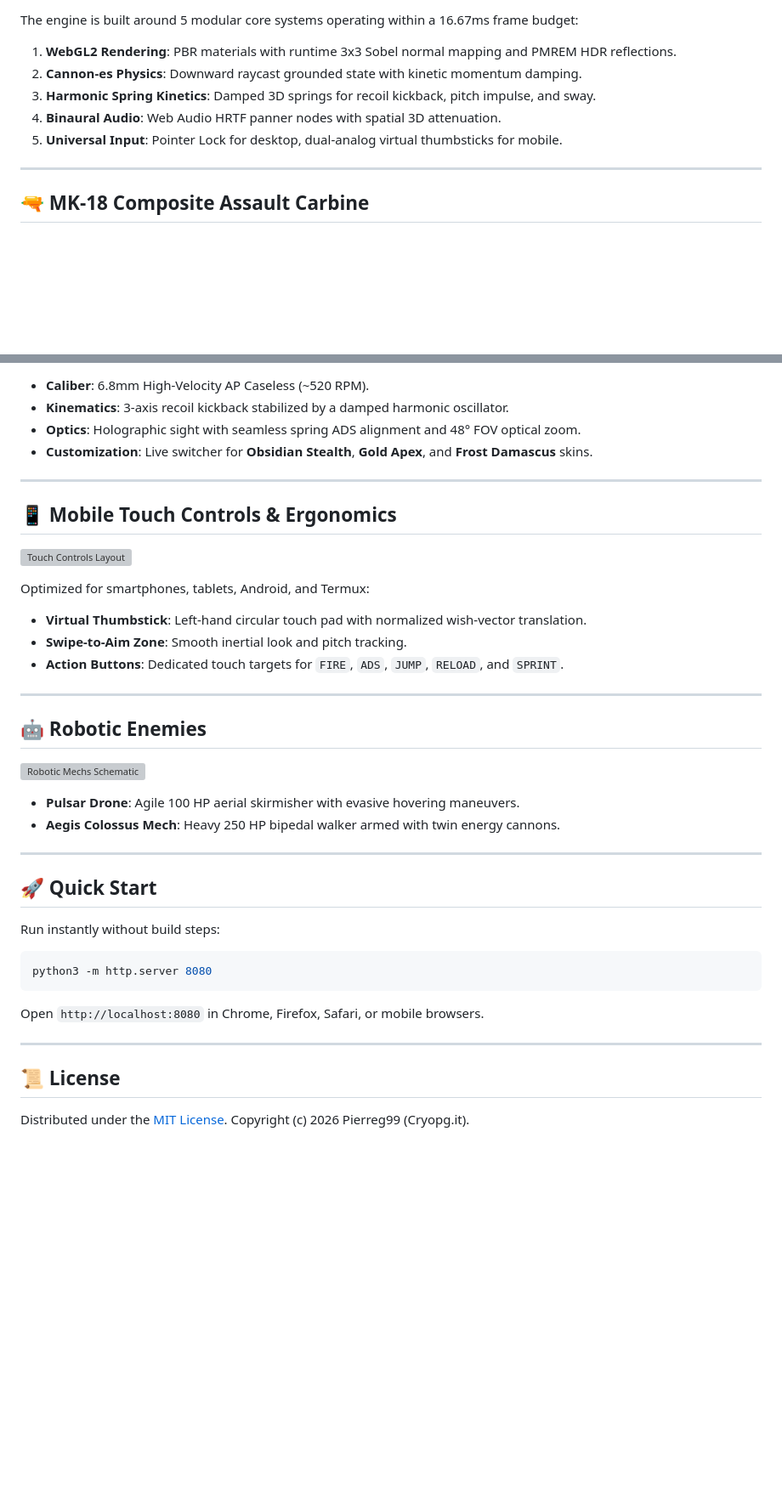
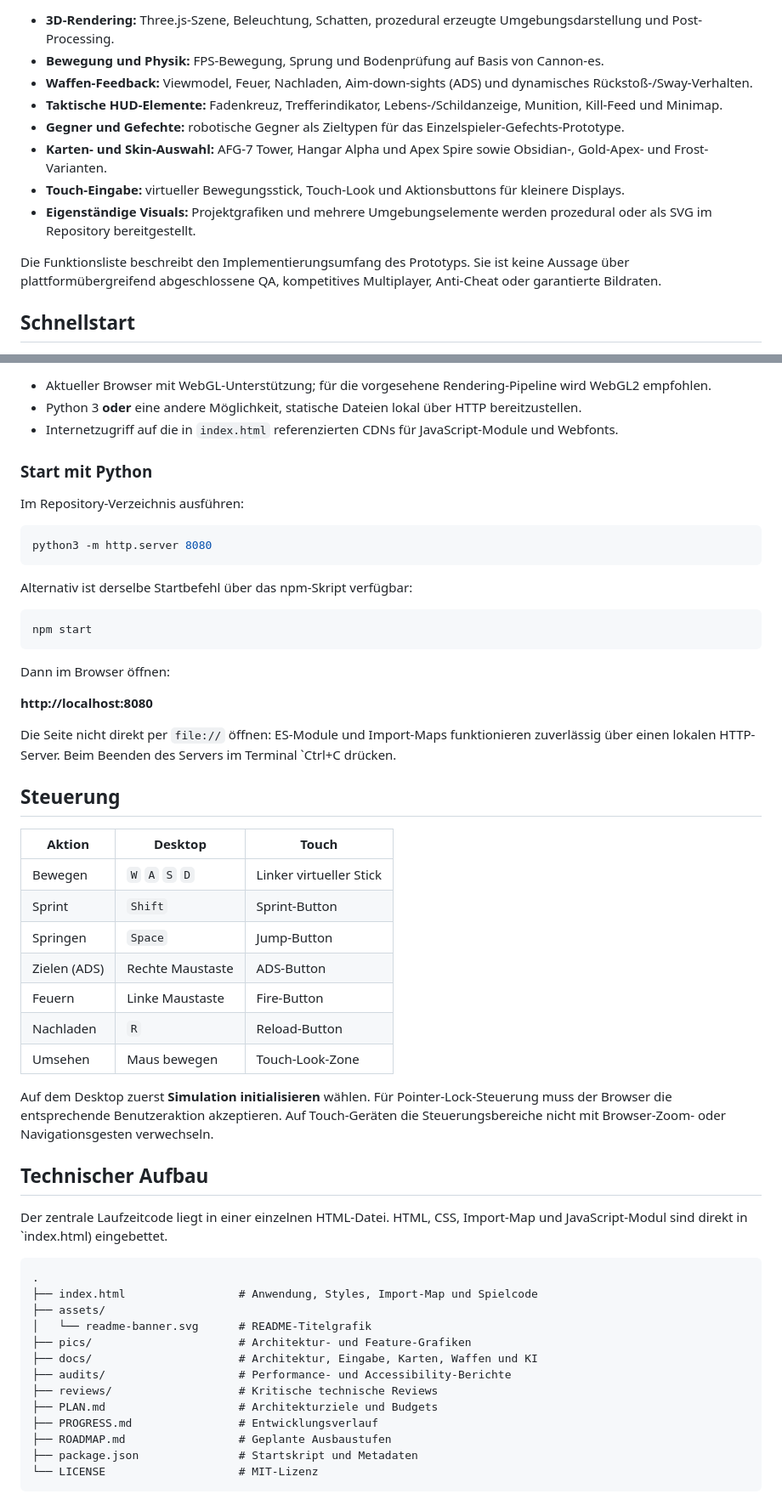
Before and after one commit to Pierreg99/futuristic-call-of-shooty, a Markdown page: README.md, 2 parts joined by grey strips. Shown at 85% size. Rendered like a GitHub page; folded sections open; blank space fills up the shorter version; grey boxes are pictures that could not be loaded.

````diff
--- a/README.md
+++ b/README.md
@@ -94,12 +29,14 @@ A high-fidelity, standalone, zero-external-asset browser first-person shooter en
 
-The engine is built around 5 modular core systems operating within a 16.67ms frame budget:
-1. **WebGL2 Rendering**: PBR materials with runtime 3x3 Sobel normal mapping and PMREM HDR reflections.
-2. **Cannon-es Physics**: Downward raycast grounded state with kinetic momentum damping.
-3. **Harmonic Spring Kinetics**: Damped 3D springs for recoil kickback, pitch impulse, and sway.
-4. **Binaural Audio**: Web Audio HRTF panner nodes with spatial 3D attenuation.
-5. **Universal Input**: Pointer Lock for desktop, dual-analog virtual thumbsticks for mobile.
+- **3D-Rendering:** Three.js-Szene, Beleuchtung, Schatten, prozedural erzeugte Umgebungsdarstellung und Post-Processing.
+- **Bewegung und Physik:** FPS-Bewegung, Sprung und Bodenprüfung auf Basis von Cannon-es.
+- **Waffen-Feedback:** Viewmodel, Feuer, Nachladen, Aim-down-sights (ADS) und dynamisches Rückstoß-/Sway-Verhalten.
+- **Taktische HUD-Elemente:** Fadenkreuz, Trefferindikator, Lebens-/Schildanzeige, Munition, Kill-Feed und Minimap.
+- **Gegner und Gefechte:** robotische Gegner als Zieltypen für das Einzelspieler-Gefechts-Prototype.
+- **Karten- und Skin-Auswahl:** AFG-7 Tower, Hangar Alpha und Apex Spire sowie Obsidian-, Gold-Apex- und Frost-Varianten.
+- **Touch-Eingabe:** virtueller Bewegungsstick, Touch-Look und Aktionsbuttons für kleinere Displays.
+- **Eigenständige Visuals:** Projektgrafiken und mehrere Umgebungselemente werden prozedural oder als SVG im Repository bereitgestellt.
 
----
+Die Funktionsliste beschreibt den Implementierungsumfang des Prototyps. Sie ist keine Aussage über plattformübergreifend abgeschlossene QA, kompetitives Multiplayer, Anti-Cheat oder garantierte Bildraten.
 
-## 🔫 MK-18 Composite Assault Carbine
+## Schnellstart
 
@@ -107,45 +44,59 @@ The engine is built around 5 modular core systems operating within a 16.67ms fra
 
-* **Caliber**: 6.8mm High-Velocity AP Caseless (~520 RPM).
-* **Kinematics**: 3-axis recoil kickback stabilized by a damped harmonic oscillator.
-* **Optics**: Holographic sight with seamless spring ADS alignment and 48° FOV optical zoom.
-* **Customization**: Live switcher for **Obsidian Stealth**, **Gold Apex**, and **Frost Damascus** skins.
+- Aktueller Browser mit WebGL-Unterstützung; für die vorgesehene Rendering-Pipeline wird WebGL2 empfohlen.
+- Python 3 **oder** eine andere Möglichkeit, statische Dateien lokal über HTTP bereitzustellen.
+- Internetzugriff auf die in `index.html` referenzierten CDNs für JavaScript-Module und Webfonts.
 
----
+### Start mit Python
 
-## 📱 Mobile Touch Controls & Ergonomics
-
-![Touch Controls Layout](pics/touch-controls-layout.svg)
-
-Optimized for smartphones, tablets, Android, and Termux:
-* **Virtual Thumbstick**: Left-hand circular touch pad with normalized wish-vector translation.
-* **Swipe-to-Aim Zone**: Smooth inertial look and pitch tracking.
-* **Action Buttons**: Dedicated touch targets for `FIRE`, `ADS`, `JUMP`, `RELOAD`, and `SPRINT`.
-
----
-
-## 🤖 Robotic Enemies
-
-![Robotic Mechs Schematic](pics/robotic-mechs.svg)
-
-* **Pulsar Drone**: Agile 100 HP aerial skirmisher with evasive hovering maneuvers.
-* **Aegis Colossus Mech**: Heavy 250 HP bipedal walker armed with twin energy cannons.
-
----
-
-## 🚀 Quick Start
-
-Run instantly without build steps:
+Im Repository-Verzeichnis ausführen:
 
 ```bash
 python3 -m http.server 8080
 ```
 
-Open `http://localhost:8080` in Chrome, Firefox, Safari, or mobile browsers.
+Alternativ ist derselbe Startbefehl über das npm-Skript verfügbar:
 
----
+```bash
+npm start
+```
 
-## 📜 License
+Dann im Browser öffnen:
 
-Distributed under the [MIT License](LICENSE). Copyright (c) 2026 Pierreg99 (Cryopg.it).
+**http://localhost:8080**
 
-</details>
+Die Seite nicht direkt per `file://` öffnen: ES-Module und Import-Maps funktionieren zuverlässig über einen lokalen HTTP-Server. Beim Beenden des Servers im Terminal `Ctrl+C drücken.
+
+## Steuerung
+
+| Aktion | Desktop | Touch |
+|---|---|---|
+| Bewegen | `W` `A` `S` `D` | Linker virtueller Stick |
+| Sprint | `Shift` | Sprint-Button |
+| Springen | `Space` | Jump-Button |
+| Zielen (ADS) | Rechte Maustaste | ADS-Button |
+| Feuern | Linke Maustaste | Fire-Button |
+| Nachladen | `R` | Reload-Button |
+| Umsehen | Maus bewegen | Touch-Look-Zone |
+
+Auf dem Desktop zuerst **Simulation initialisieren** wählen. Für Pointer-Lock-Steuerung muss der Browser die entsprechende Benutzeraktion akzeptieren. Auf Touch-Geräten die Steuerungsbereiche nicht mit Browser-Zoom- oder Navigationsgesten verwechseln.
+
+## Technischer Aufbau
+
+Der zentrale Laufzeitcode liegt in einer einzelnen HTML-Datei. HTML, CSS, Import-Map und JavaScript-Modul sind direkt in `index.html) eingebettet.
+
+```text
+.
+├── index.html                 # Anwendung, Styles, Import-Map und Spielcode
+├── assets/
+│   └── readme-banner.svg      # README-Titelgrafik
+├── pics/                      # Architektur- und Feature-Grafiken
+├── docs/                      # Architektur, Eingabe, Karten, Waffen und KI
+├── audits/                    # Performance- und Accessibility-Berichte
+├── reviews/                   # Kritische technische Reviews
+├── PLAN.md                    # Architekturziele und Budgets
+├── PROGRESS.md                # Entwicklungsverlauf
+├── ROADMAP.md                 # Geplante Ausbaustufen
+├── package.json               # Startskript und Metadaten
+└── LICENSE                    # MIT-Lizenz
+```
+
````
Also changed, not shown: other parts of README.md (+70 -80 lines).
